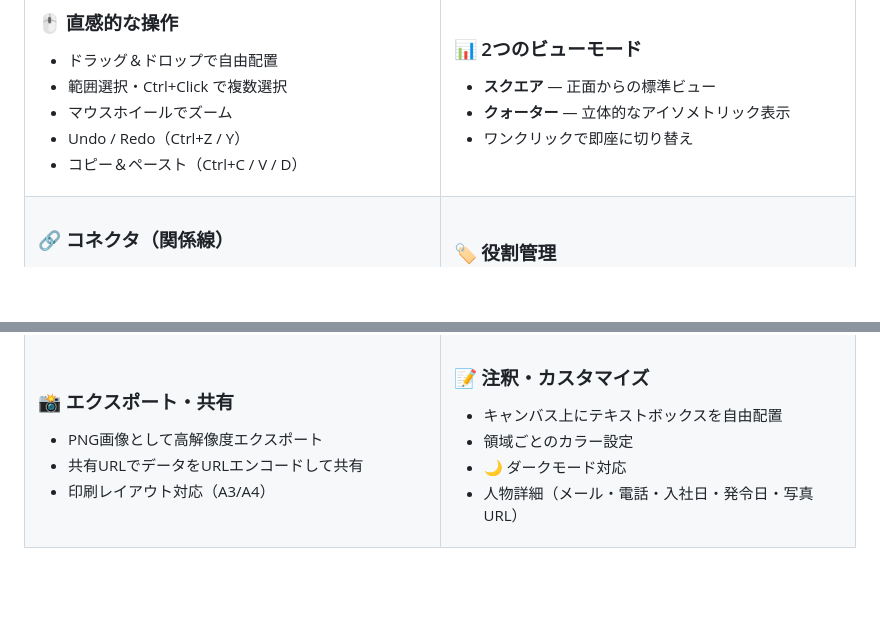
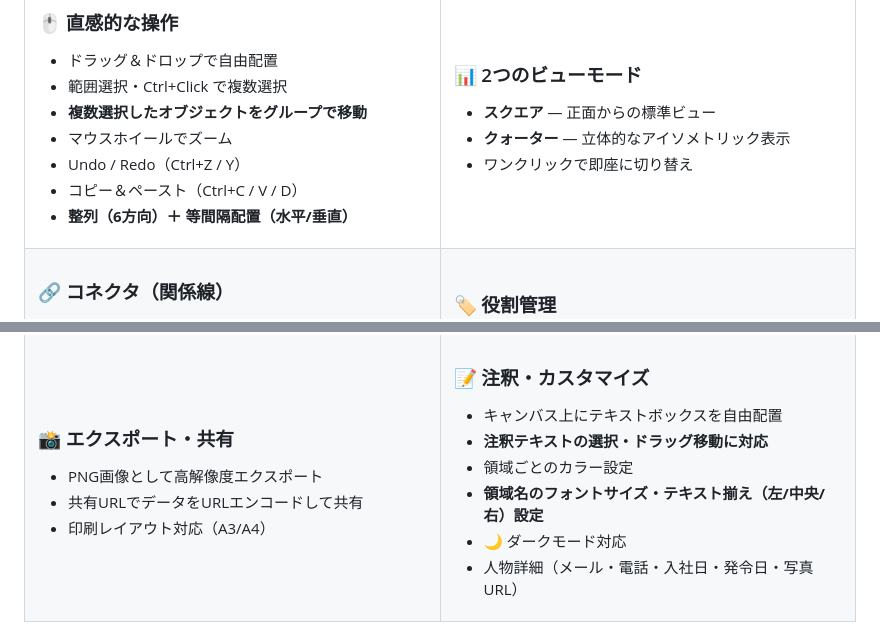
Before and after one commit to yet103/org_manager, a Markdown page: README.md, 2 parts joined by grey strips. GitHub-like rendering; blank space fills up the shorter version.

Commit message:
docs: update README with new features (#B1-#B4)

```diff
--- a/README.md
+++ b/README.md
@@ -50,9 +50,11 @@
 ### 🖱️ 直感的な操作
 - ドラッグ＆ドロップで自由配置
 - 範囲選択・Ctrl+Click で複数選択
+- **複数選択したオブジェクトをグループで移動**
 - マウスホイールでズーム
 - Undo / Redo（Ctrl+Z / Y）
 - コピー＆ペースト（Ctrl+C / V / D）
+- **整列（6方向）＋ 等間隔配置（水平/垂直）**
 
 </td>
 <td width="50%">
@@ -116,7 +118,9 @@
 
 ### 📝 注釈・カスタマイズ
 - キャンバス上にテキストボックスを自由配置
+- **注釈テキストの選択・ドラッグ移動に対応**
 - 領域ごとのカラー設定
+- **領域名のフォントサイズ・テキスト揃え（左/中央/右）設定**
 - 🌙 ダークモード対応
 - 人物詳細（メール・電話・入社日・発令日・写真URL）
 
```
